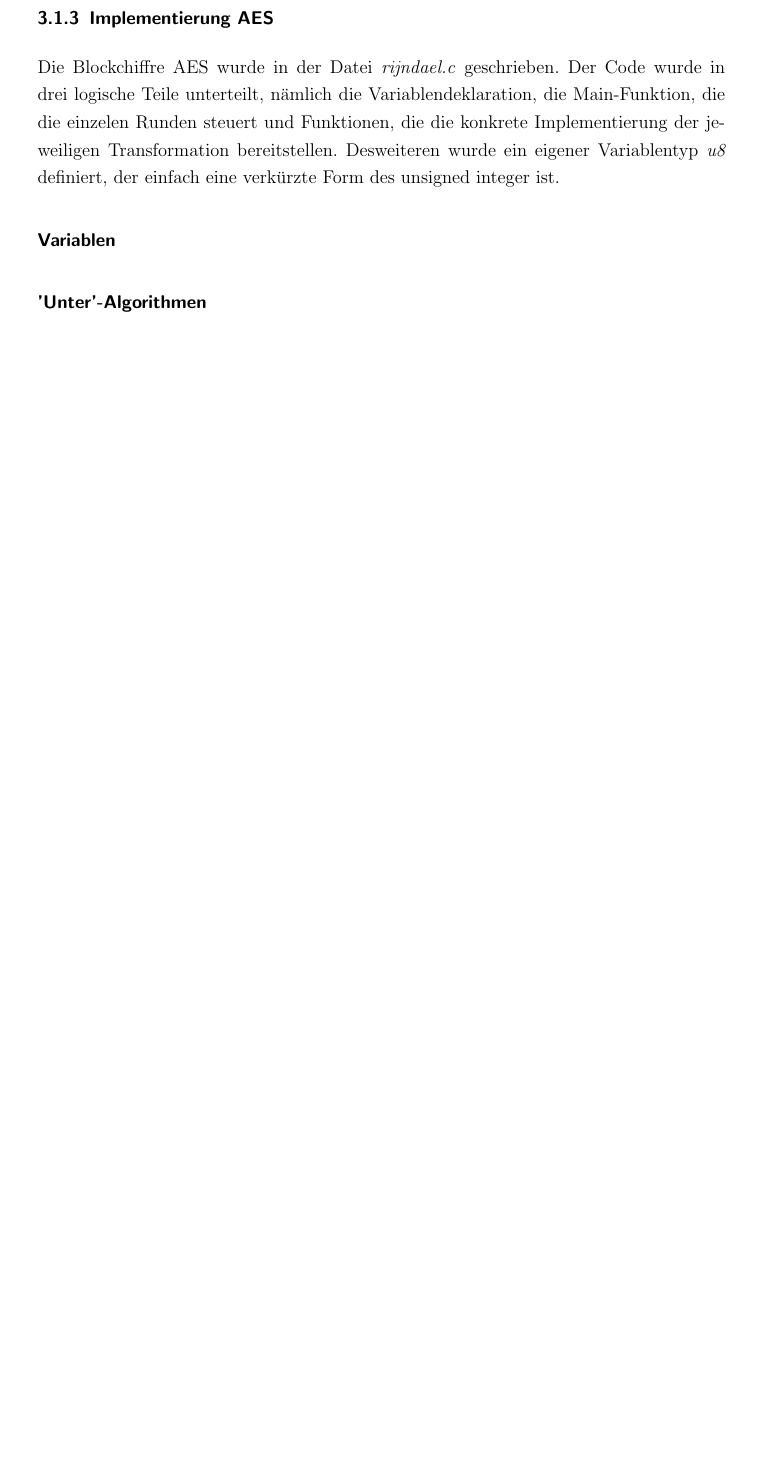
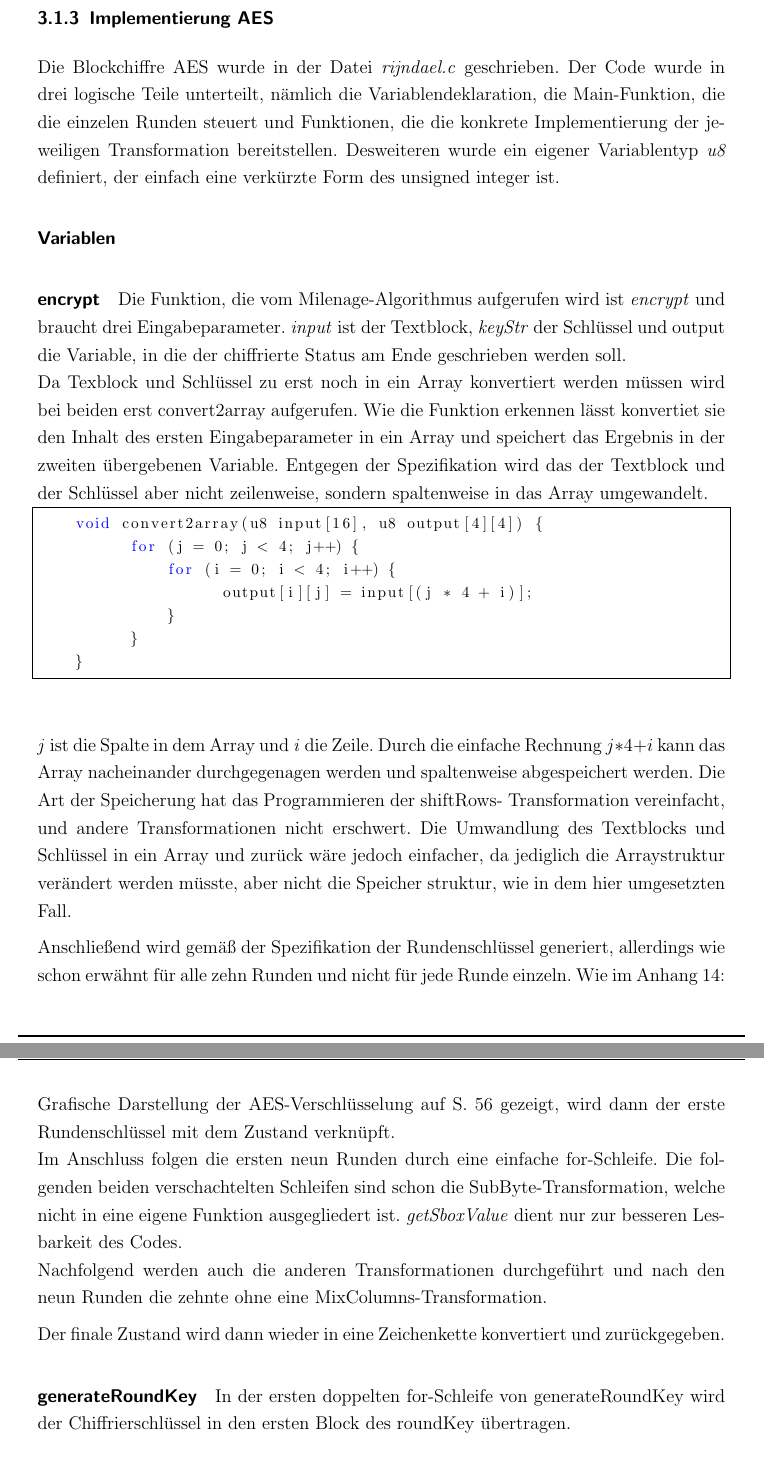
Before and after one commit to sim-authentication/document, a LaTeX document (main.tex, which reads sections/content/3-taetigkeit.tex): part of page 58 of 73 before the commit and two parts of pages 58 and 59 of 74 after it, the two joined at a grey line, cut so that both start at the same text, the shorter picture padded with empty space. Compiled offline with pdfLaTeX.

Commit message:
encrypt function explained in chapter 3

```diff
--- a/sections/content/3-taetigkeit.tex
+++ b/sections/content/3-taetigkeit.tex
@@ -89,9 +89,62 @@
 	der einfach eine verkürzte Form des unsigned integer ist.
 
 		\paragraph{Variablen}
+		%% ist schon geschrieben, aber nicht gepusht vom Heimrechner in Mannheim
 
+		\paragraph{encrypt}
+		Die Funktion, die vom Milenage-Algorithmus aufgerufen wird ist \emph{encrypt} und
+		braucht drei Eingabeparameter. \emph{input} ist der Textblock, \emph{keyStr} der
+		Schlüssel und output die Variable, in die der chiffrierte Status am Ende geschrieben
+		werden soll. \\
+		Da Texblock und Schlüssel zu erst noch in ein Array konvertiert werden müssen
+		wird bei beiden erst convert2array aufgerufen. Wie die Funktion erkennen lässt
+		konvertiet sie den Inhalt des ersten Eingabeparameter in ein Array und speichert das
+		Ergebnis in der zweiten übergebenen Variable. Entgegen der Spezifikation wird das
+		der Textblock und der Schlüssel aber nicht zeilenweise, sondern spaltenweise in das
+		Array umgewandelt.
 
-		\paragraph{'Unter'-Algorithmen}
+		\begin{lstlisting}[language=C]
+		void convert2array(u8 input[16], u8 output[4][4]) {
+    			for (j = 0; j < 4; j++) {
+        			for (i = 0; i < 4; i++) {
+            				output[i][j] = input[(j * 4 + i)];
+        			}
+    			}
+		}
+        	\end{lstlisting}
+
+		\emph{j} ist die Spalte in dem Array und \emph{i} die Zeile. Durch die einfache
+		Rechnung $j*4+i$ kann das Array nacheinander durchgegenagen werden und spaltenweise
+		abgespeichert werden. Die Art der Speicherung hat das Programmieren der shiftRows-
+		Transformation vereinfacht, und andere Transformationen nicht erschwert. Die
+		Umwandlung des Textblocks und Schlüssel in ein Array und zurück wäre jedoch einfacher,
+		da jediglich die Arraystruktur verändert werden müsste, aber nicht die Speicher\-
+		struktur, wie in dem hier umgesetzten Fall.
+
+		Anschließend wird gemäß der Spezifikation der Rundenschlüssel generiert, allerdings
+		wie schon erwähnt für alle zehn Runden und nicht für jede Runde einzeln. Wie im
+		\Anhang{abb:funktion_aes} gezeigt, wird dann der erste Rundenschlüssel mit dem
+		Zustand verknüpft. \\
+		Im Anschluss folgen die ersten neun Runden durch eine einfache for-Schleife. Die
+		folgenden beiden verschachtelten Schleifen sind schon die SubByte-Transformation,
+		welche nicht in eine eigene Funktion ausgegliedert ist. \emph{getSboxValue} dient
+		nur zur besseren Lesbarkeit des Codes. \\
+		Nachfolgend werden auch die anderen Transformationen durchgeführt und nach den neun
+		Runden die zehnte ohne eine MixColumns-Transformation.
+
+		Der finale Zustand wird dann wieder in eine Zeichenkette konvertiert und zurückgegeben.
+
+		\paragraph{generateRoundKey}
+		In der ersten doppelten for-Schleife von generateRoundKey wird der Chiffrierschlüssel
+		in den ersten Block des roundKey übertragen.
+
+		\paragraph{addRoundKey}
+
+		\paragraph{shiftRow}
+
+		\paragraph{mixColumn}
+
+		\paragraph{encrypt}
 
 	\subsubsection{Implementierung Milenage}
 
```
